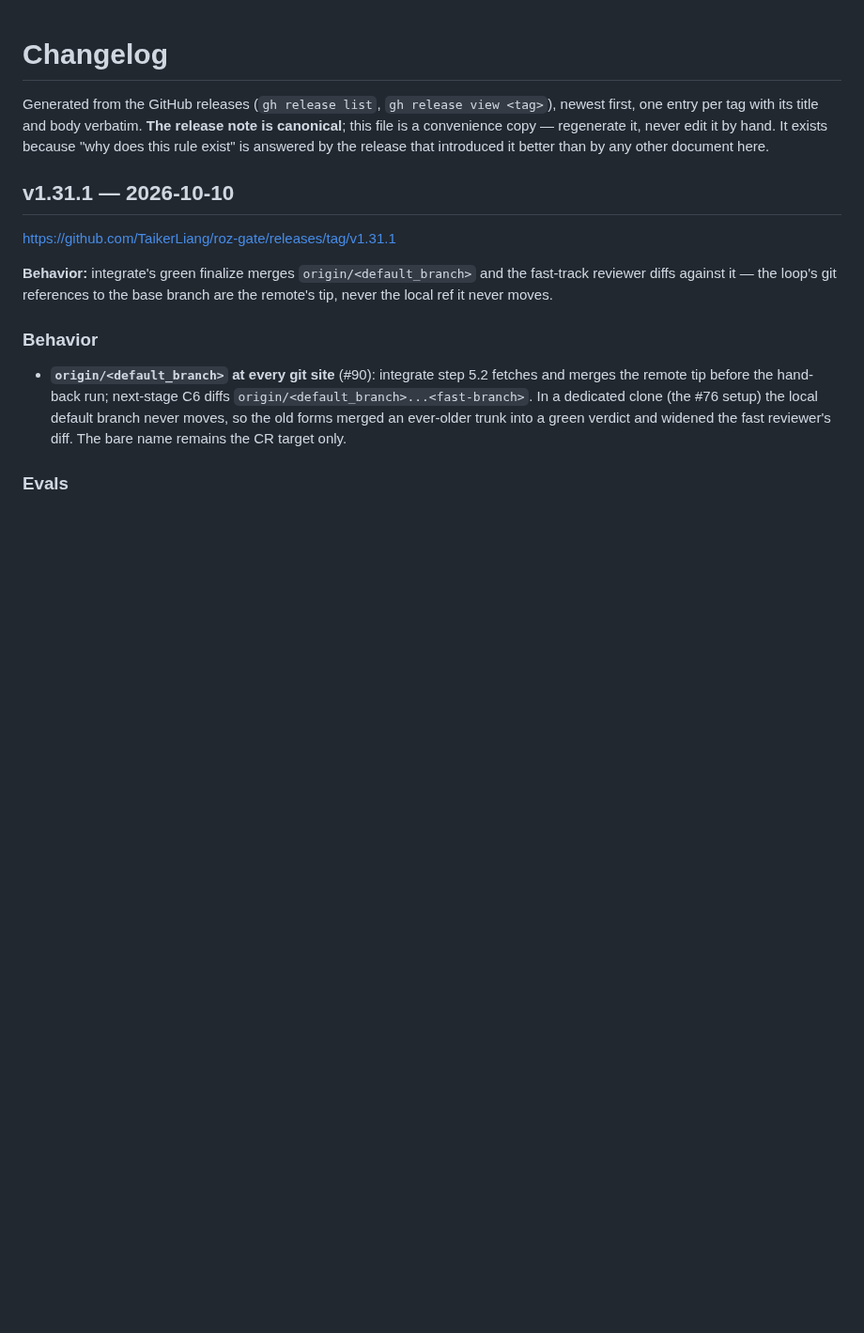
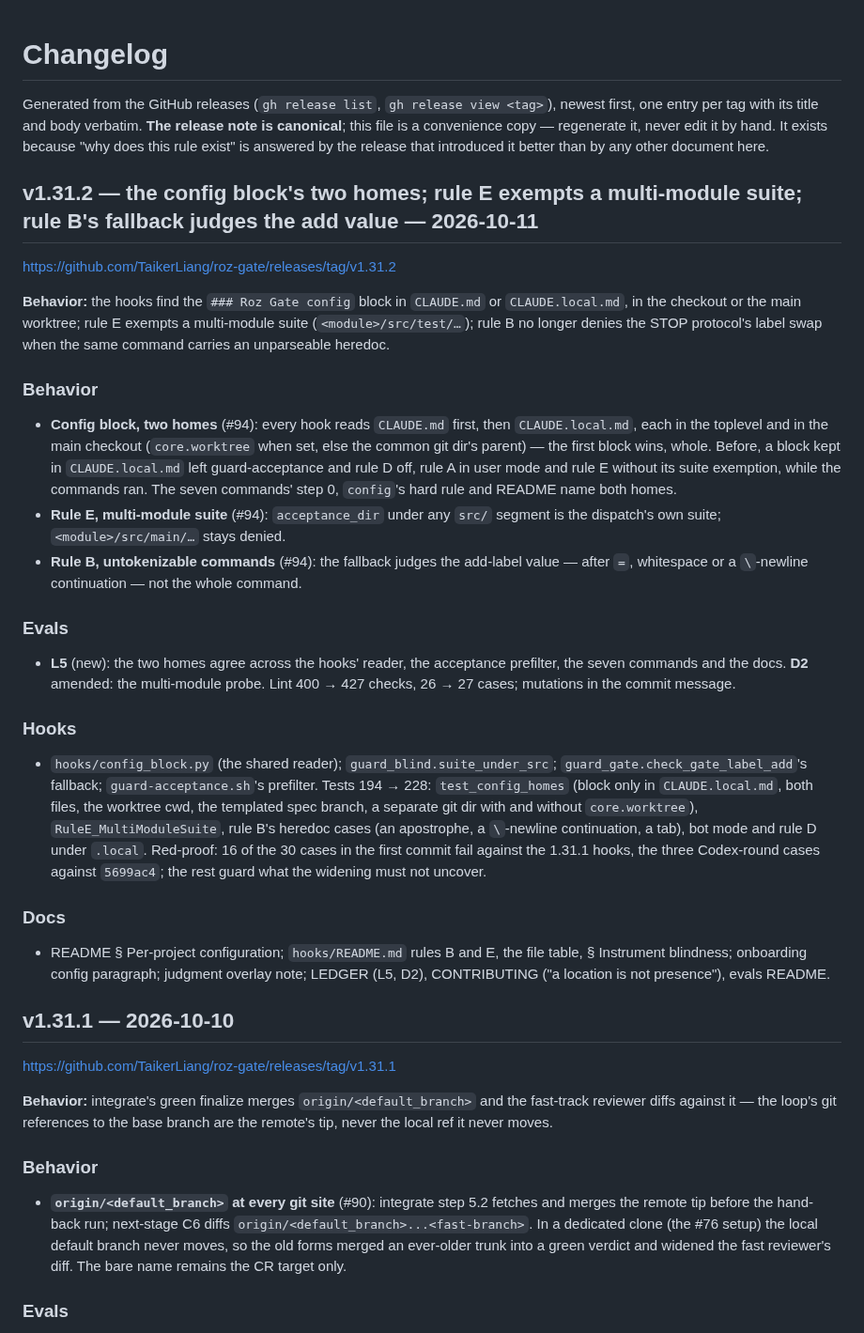
Before and after one commit to TaikerLiang/roz-gate, a Markdown page: CHANGELOG.md, the part around the change. Shown at 94% size. Drawn GitHub-style; blank space fills up the shorter version.

Commit message:
chore: changelog for v1.31.2
Co-Authored-By: Claude Fable 5.1 <noreply@anthropic.com>
Claude-Session: https://claude.ai/code/session_0116zed4AZKP7sCYwRfHaRsm

```diff
--- a/CHANGELOG.md
+++ b/CHANGELOG.md
@@ -1,6 +1,26 @@
 # Changelog
 
 Generated from the GitHub releases (`gh release list`, `gh release view <tag>`), newest first, one entry per tag with its title and body verbatim. **The release note is canonical**; this file is a convenience copy — regenerate it, never edit it by hand. It exists because "why does this rule exist" is answered by the release that introduced it better than by any other document here.
+
+## v1.31.2 — the config block's two homes; rule E exempts a multi-module suite; rule B's fallback judges the add value — 2026-10-11
+
+<https://github.com/TaikerLiang/roz-gate/releases/tag/v1.31.2>
+
+**Behavior:** the hooks find the `### Roz Gate config` block in `CLAUDE.md` or `CLAUDE.local.md`, in the checkout or the main worktree; rule E exempts a multi-module suite (`<module>/src/test/…`); rule B no longer denies the STOP protocol's label swap when the same command carries an unparseable heredoc.
+
+### Behavior
+- **Config block, two homes** (#94): every hook reads `CLAUDE.md` first, then `CLAUDE.local.md`, each in the toplevel and in the main checkout (`core.worktree` when set, else the common git dir's parent) — the first block wins, whole. Before, a block kept in `CLAUDE.local.md` left guard-acceptance and rule D off, rule A in user mode and rule E without its suite exemption, while the commands ran. The seven commands' step 0, `config`'s hard rule and README name both homes.
+- **Rule E, multi-module suite** (#94): `acceptance_dir` under any `src/` segment is the dispatch's own suite; `<module>/src/main/…` stays denied.
+- **Rule B, untokenizable commands** (#94): the fallback judges the add-label value — after `=`, whitespace or a `\`-newline continuation — not the whole command.
+
+### Evals
+- **L5** (new): the two homes agree across the hooks' reader, the acceptance prefilter, the seven commands and the docs. **D2** amended: the multi-module probe. Lint 400 → 427 checks, 26 → 27 cases; mutations in the commit message.
+
+### Hooks
+- `hooks/config_block.py` (the shared reader); `guard_blind.suite_under_src`; `guard_gate.check_gate_label_add`'s fallback; `guard-acceptance.sh`'s prefilter. Tests 194 → 228: `test_config_homes` (block only in `CLAUDE.local.md`, both files, the worktree cwd, the templated spec branch, a separate git dir with and without `core.worktree`), `RuleE_MultiModuleSuite`, rule B's heredoc cases (an apostrophe, a `\`-newline continuation, a tab), bot mode and rule D under `.local`. Red-proof: 16 of the 30 cases in the first commit fail against the 1.31.1 hooks, the three Codex-round cases against `5699ac4`; the rest guard what the widening must not uncover.
+
+### Docs
+- README § Per-project configuration; `hooks/README.md` rules B and E, the file table, § Instrument blindness; onboarding config paragraph; judgment overlay note; LEDGER (L5, D2), CONTRIBUTING ("a location is not presence"), evals README.
 
 ## v1.31.1 — 2026-10-10
 
```
